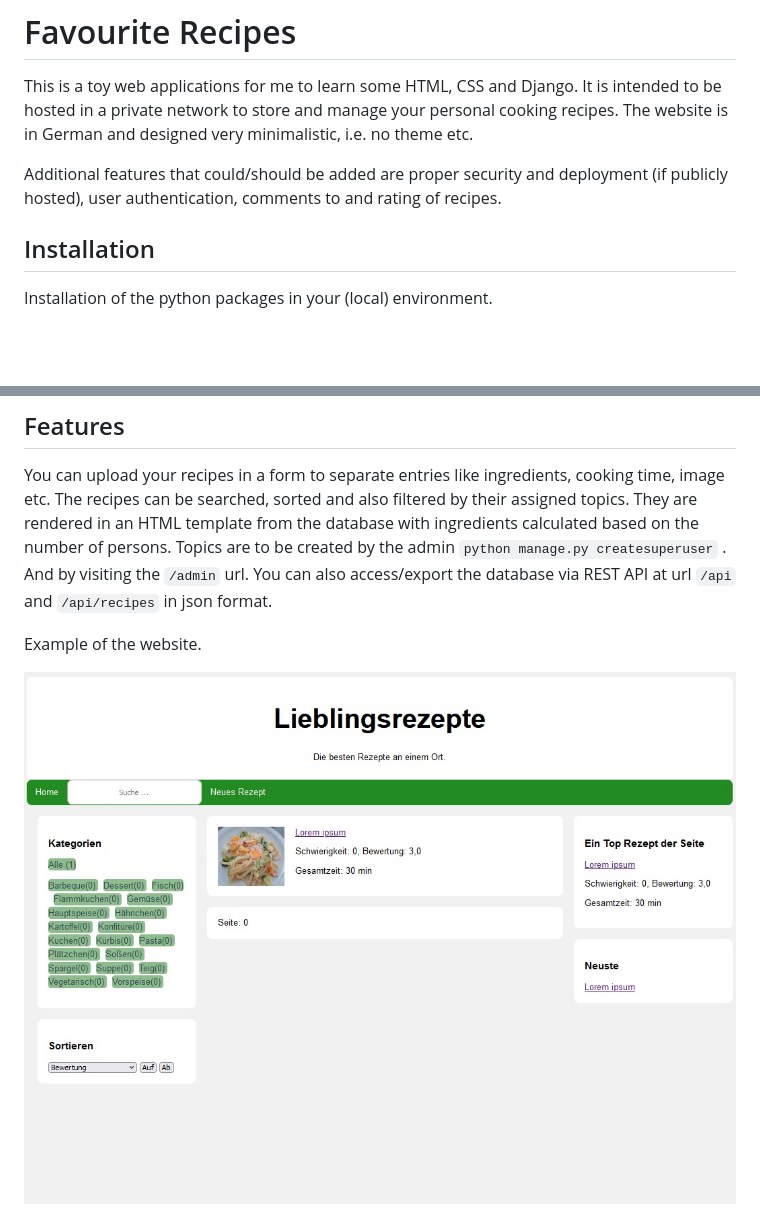
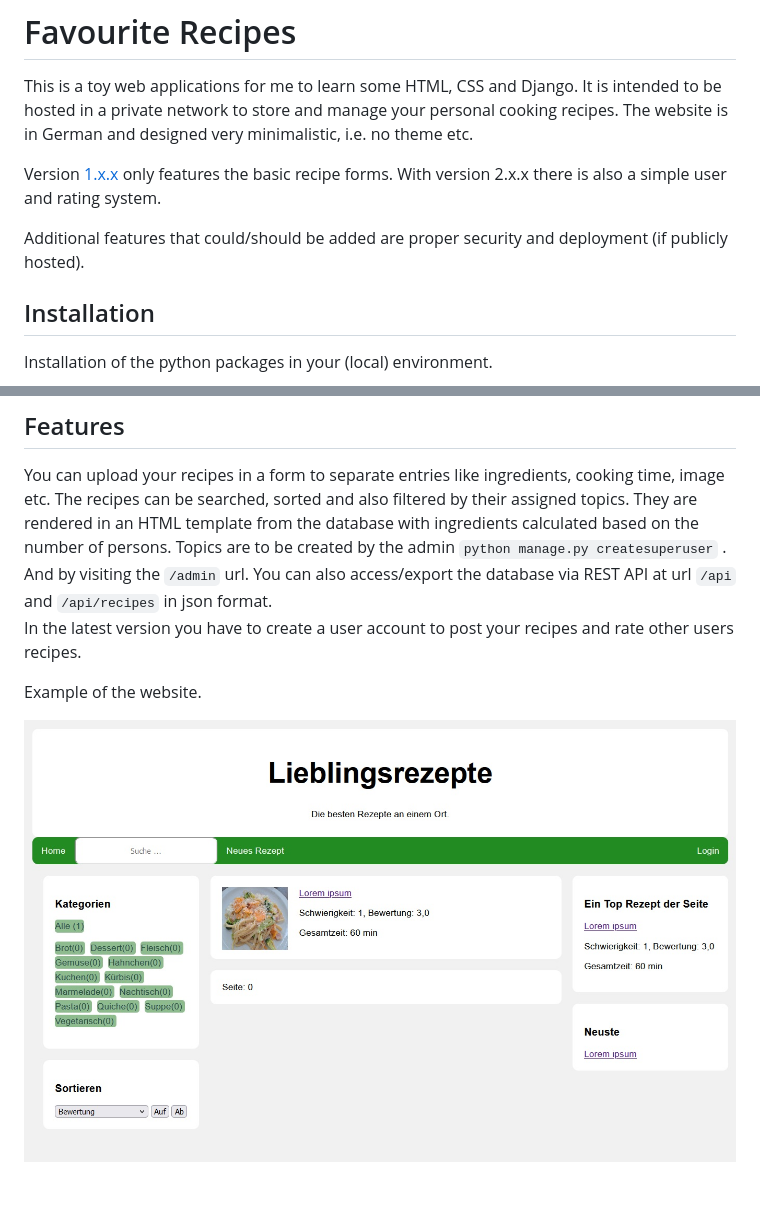
Before and after one commit to PatReis/fav_reps, a Markdown page: README.md, 2 parts joined by grey strips. Drawn GitHub-style; pictures changed too: static/images/example_3.jpg (added); blank space fills up the shorter version.

Commit message:
Added user app with basic functions and rating model.

```diff
--- a/README.md
+++ b/README.md
@@ -4,7 +4,9 @@ This is a toy web applications for me to learn some HTML, CSS and Django.
 It is intended to be hosted in a private network to store and manage your personal cooking recipes.
 The website is in German and designed very minimalistic, i.e. no theme etc.
 
-Additional features that could/should be added are proper security and deployment (if publicly hosted), user authentication, comments to and rating of recipes.
+Version [1.x.x](https://github.com/PatReis/fav_reps/releases/tag/v1.0.0) only features the basic recipe forms. With version 2.x.x there is also a simple user and rating system.
+
+Additional features that could/should be added are proper security and deployment (if publicly hosted).
 
 ## Installation
 
@@ -27,10 +29,11 @@ You can upload your recipes in a form to separate entries like ingredients, cook
 The recipes can be searched, sorted and also filtered by their assigned topics. They are rendered in an HTML template from the database with ingredients calculated based on the number of persons.
 Topics are to be created by the admin ``python manage.py createsuperuser`` . And by visiting the `/admin` url.
 You can also access/export the database via REST API at url `/api` and `/api/recipes` in json format.
+In the latest version you have to create a user account to post your recipes and rate other users recipes.
 
 Example of the website.
 
 <p align="center">
-  <img src="https://github.com/PatReis/fav_reps/blob/main/static/images/example_1.jpg" />
+  <img src="https://github.com/PatReis/fav_reps/blob/main/static/images/example_3.jpg" />
 </p>
 <p align="center">
```
Also changed, not shown: other parts of README.md (+4 -1 lines), static/images/example_4.jpg (added), static/images/example_5.jpg (added), 11 other files.
